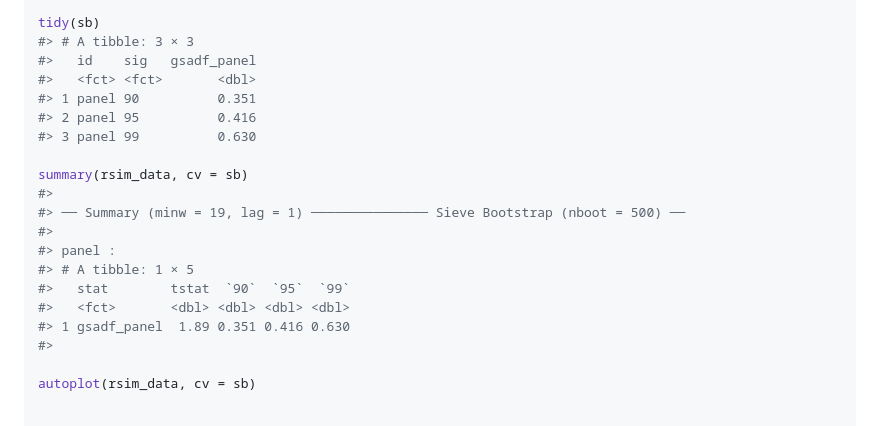
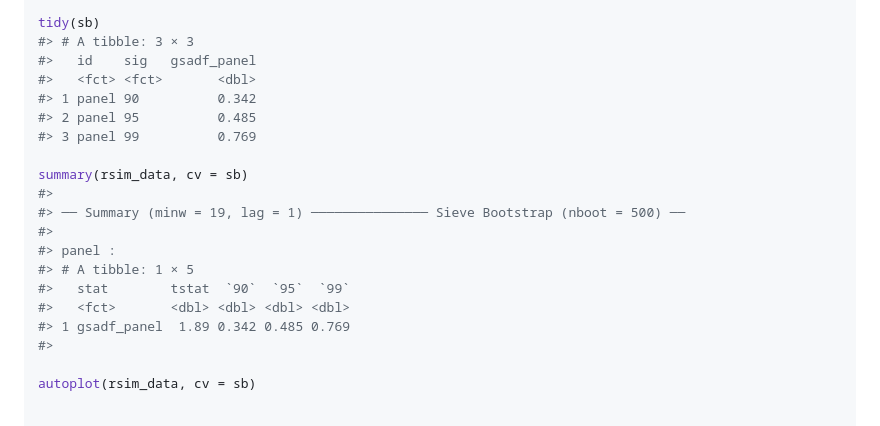
Before and after one commit to kvasilopoulos/exuber, a Markdown page: reference/radf_sb_cv.md, the part around the change. Drawn GitHub-style.

```diff
--- a/reference/radf_sb_cv.md
+++ b/reference/radf_sb_cv.md
@@ -132,9 +132,9 @@ tidy(sb)
 #> # A tibble: 3 × 3
 #>   id    sig   gsadf_panel
 #>   <fct> <fct>       <dbl>
-#> 1 panel 90          0.351
-#> 2 panel 95          0.416
-#> 3 panel 99          0.630
+#> 1 panel 90          0.342
+#> 2 panel 95          0.485
+#> 3 panel 99          0.769
 
 summary(rsim_data, cv = sb)
 #>
@@ -144,7 +144,7 @@ summary(rsim_data, cv = sb)
 #> # A tibble: 1 × 5
 #>   stat        tstat  `90`  `95`  `99`
 #>   <fct>       <dbl> <dbl> <dbl> <dbl>
-#> 1 gsadf_panel  1.89 0.351 0.416 0.630
+#> 1 gsadf_panel  1.89 0.342 0.485 0.769
 #>
 
 autoplot(rsim_data, cv = sb)
```
Also changed, not shown: cran-release-checklist.md (+1 -1 lines), news/index.md (+13 -0 lines), reference/autoplot.radf_distr-3.png, reference/radf_sb_cv-1.png, reference/radf_sb_cv-2.png, 5 other files.
